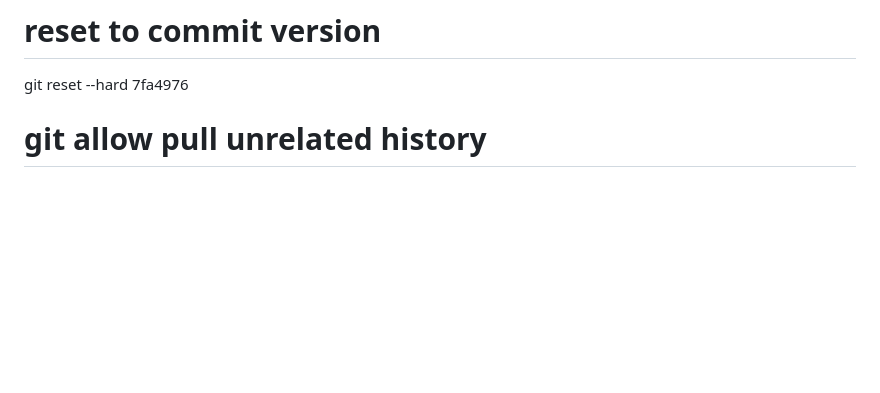
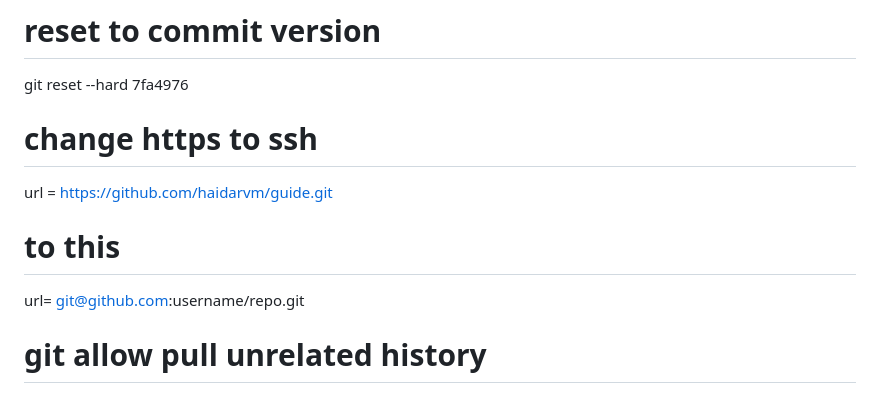
Before and after one commit to haidarvm/guide, a Markdown page: git.md, the part around the change. GitHub-like rendering; blank space fills up the shorter version.

Commit message:
add git how to change https to http

```diff
--- a/git.md
+++ b/git.md
@@ -13,6 +13,12 @@ git push origin master
 
 # reset to commit version
 git reset --hard 7fa4976
+
+# change https to ssh
+url = https://github.com/haidarvm/guide.git
+# to this
+url= git@github.com:username/repo.git
+
 
 # git allow pull unrelated history
 Sgit pull --allow-unrelated-histories
```
